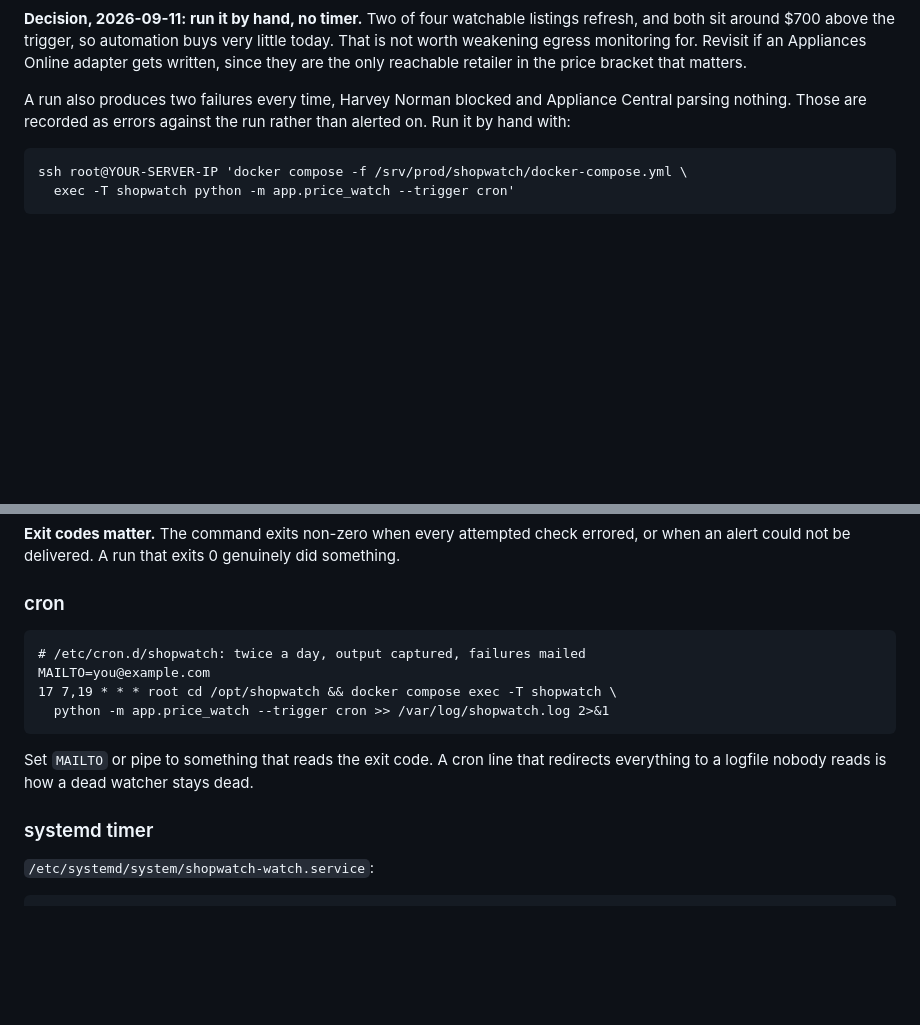
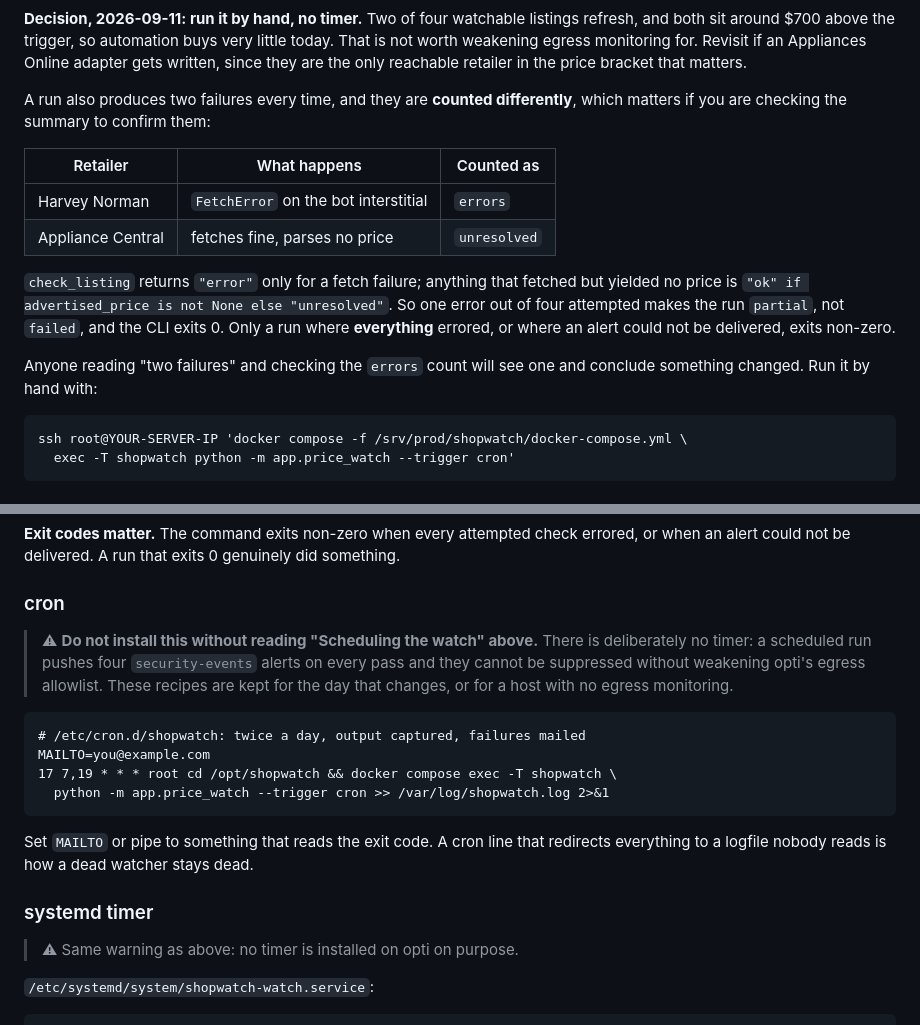
Before and after one commit to rodlunt/shopwatch, a Markdown page: README.md, 2 parts joined by grey strips. Rendered like a GitHub page; blank space fills up the shorter version.

Commit message:
docs: the two run failures are counted differently, and the recipes contradicted the decision
"Those are recorded as errors against the run" is wrong for Appliance Central.
check_listing returns "error" only for a fetch failure; anything that fetched
but yielded no price is "unresolved". So Harvey Norman is an error and
Appliance Central is not, one error out of four attempted makes the run
partial rather than failed, and the CLI exits 0. Anyone reading "two failures"
and checking the errors count sees one and concludes something changed.

The section above also declares there is deliberately no timer, then two
sections later hands over a ready-made cron line and a systemd unit with no
cross-reference. A reader skimming headings installs the recipe and starts the
four security-events pushes per pass that the decision exists to avoid. Both
recipes now carry the warning and say why they are kept.

Claude-Session: https://claude.ai/code/session_012ikcA55Ect3q8ysiSxxibu

````diff
--- a/README.md
+++ b/README.md
@@ -510,9 +510,22 @@ today. That is not worth weakening egress monitoring for. Revisit if an Applianc
 Online adapter gets written, since they are the only reachable retailer in the price
 bracket that matters.
 
-A run also produces two failures every time, Harvey Norman blocked and Appliance Central
-parsing nothing. Those are recorded as errors against the run rather than alerted on.
-Run it by hand with:
+A run also produces two failures every time, and they are **counted differently**, which
+matters if you are checking the summary to confirm them:
+
+| Retailer | What happens | Counted as |
+|---|---|---|
+| Harvey Norman | `FetchError` on the bot interstitial | `errors` |
+| Appliance Central | fetches fine, parses no price | `unresolved` |
+
+`check_listing` returns `"error"` only for a fetch failure; anything that fetched but
+yielded no price is `"ok" if advertised_price is not None else "unresolved"`. So one
+error out of four attempted makes the run `partial`, not `failed`, and the CLI exits 0.
+Only a run where **everything** errored, or where an alert could not be delivered, exits
+non-zero.
+
+Anyone reading "two failures" and checking the `errors` count will see one and conclude
+something changed. Run it by hand with:
 
 ```bash
 ssh root@YOUR-SERVER-IP 'docker compose -f /srv/prod/shopwatch/docker-compose.yml \
@@ -551,6 +564,11 @@ when an alert could not be delivered. A run that exits 0 genuinely did something
 
 ### cron
 
+> ⚠ **Do not install this without reading "Scheduling the watch" above.** There is
+> deliberately no timer: a scheduled run pushes four `security-events` alerts on every
+> pass and they cannot be suppressed without weakening opti's egress allowlist. These
+> recipes are kept for the day that changes, or for a host with no egress monitoring.
+
 ```cron
 # /etc/cron.d/shopwatch: twice a day, output captured, failures mailed
 MAILTO=you@example.com
@@ -562,6 +580,8 @@ Set `MAILTO` or pipe to something that reads the exit code. A cron line that red
 everything to a logfile nobody reads is how a dead watcher stays dead.
 
 ### systemd timer
+
+> ⚠ Same warning as above: no timer is installed on opti on purpose.
 
 `/etc/systemd/system/shopwatch-watch.service`:
 
````
